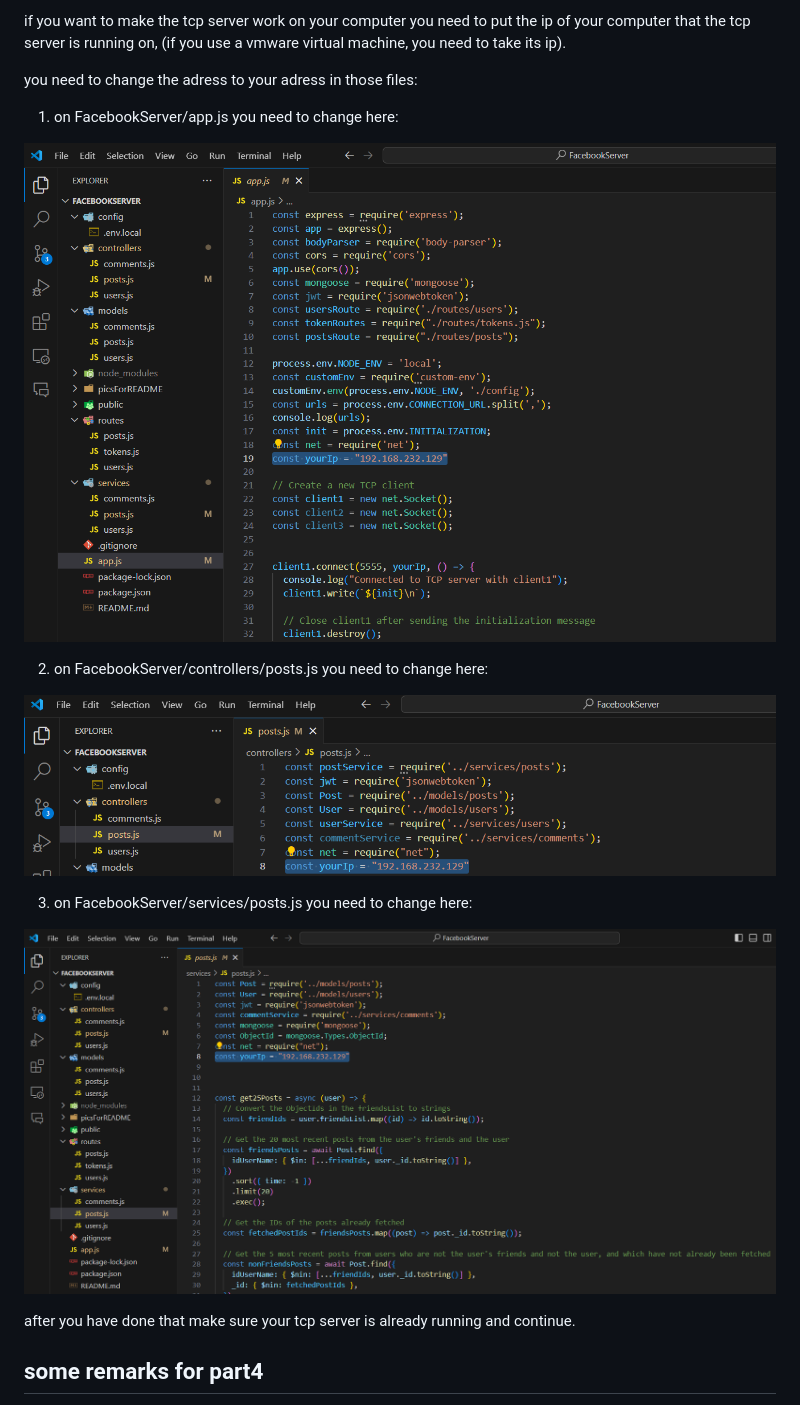
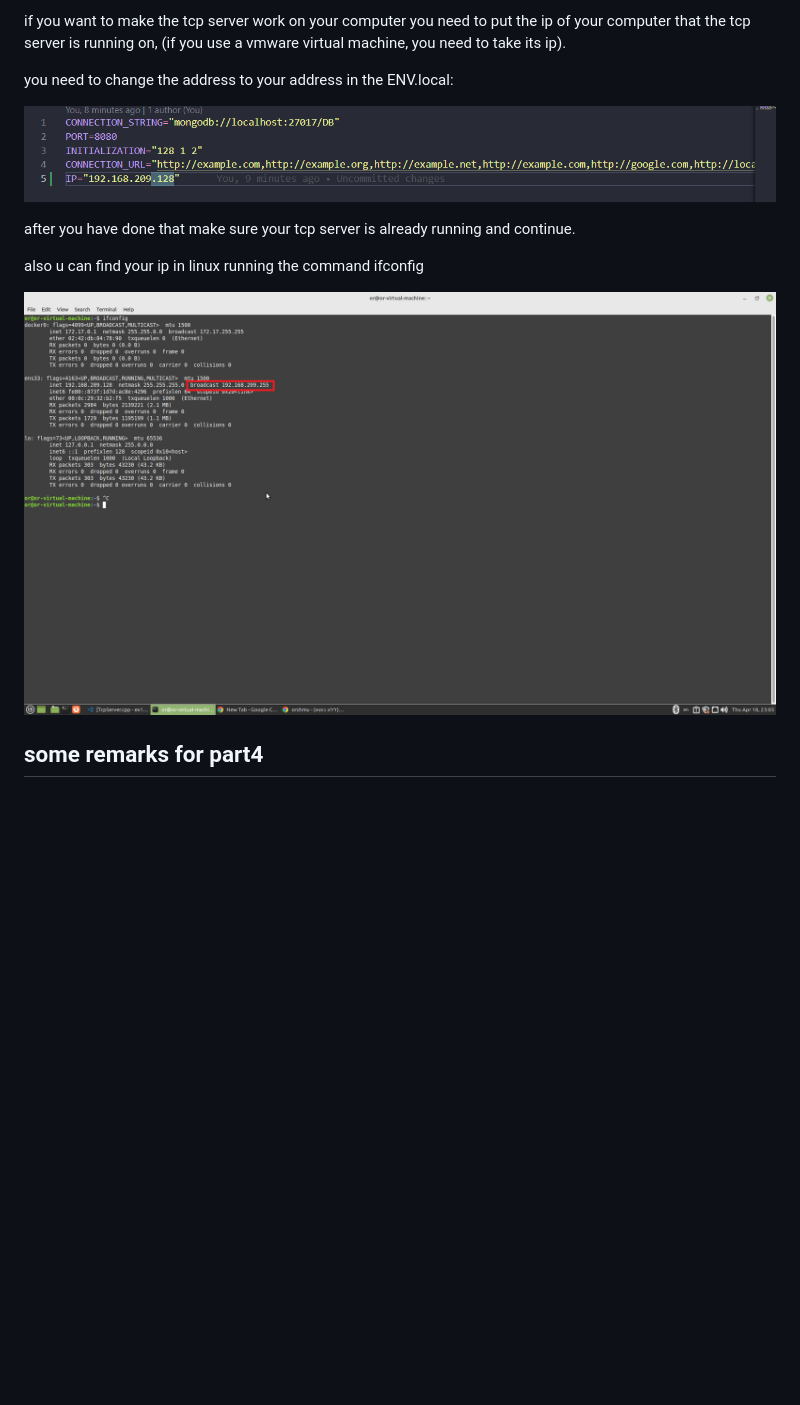
Before and after one commit to EliyaRabia/FacebookServer, a Markdown page: README.md, the part around the change. GitHub-like rendering; pictures changed too: picsForREADME/ENV.png (added), picsForREADME/iplinux.png (added); blank space fills up the shorter version.

```diff
--- a/README.md
+++ b/README.md
@@ -26,21 +26,16 @@ if you want to read more about the bloom filter tcp server or the webstie or the
 if you want to make the tcp server work on your computer you need to put the ip of your computer that the tcp server is running on,
 (if you use a vmware virtual machine, you need to take its ip).
 
-you need to change the adress to your adress in those files:
+you need to change the address to your address in the ENV.local:
 
-1. on FacebookServer/app.js you need to change here:
-
-![alt text](picsForREADME/app.png)
-
-2. on FacebookServer/controllers/posts.js you need to change here:
-
-![alt text](picsForREADME/controller.png)
-
-3. on FacebookServer/services/posts.js you need to change here:
-
-![alt text](picsForREADME/service.png)
+![alt text](picsForREADME/ENV.png)
 
 after you have done that make sure your tcp server is already running and continue.
+
+also u can find your ip in linux running the command ifconfig
+
+![alt text](picsForREADME/iplinux.png)
+
 
 ## some remarks for part4
 
```
Also changed, not shown: 10 other files.
